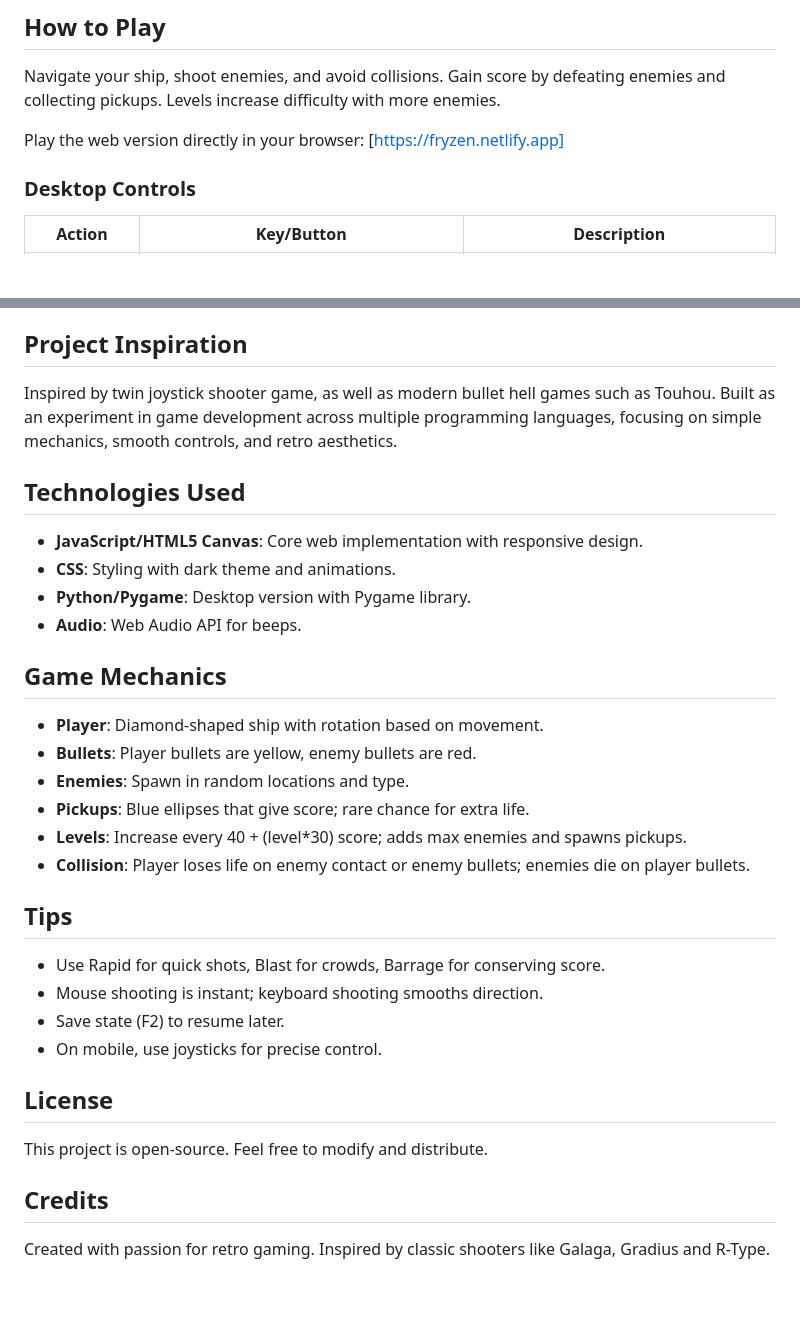
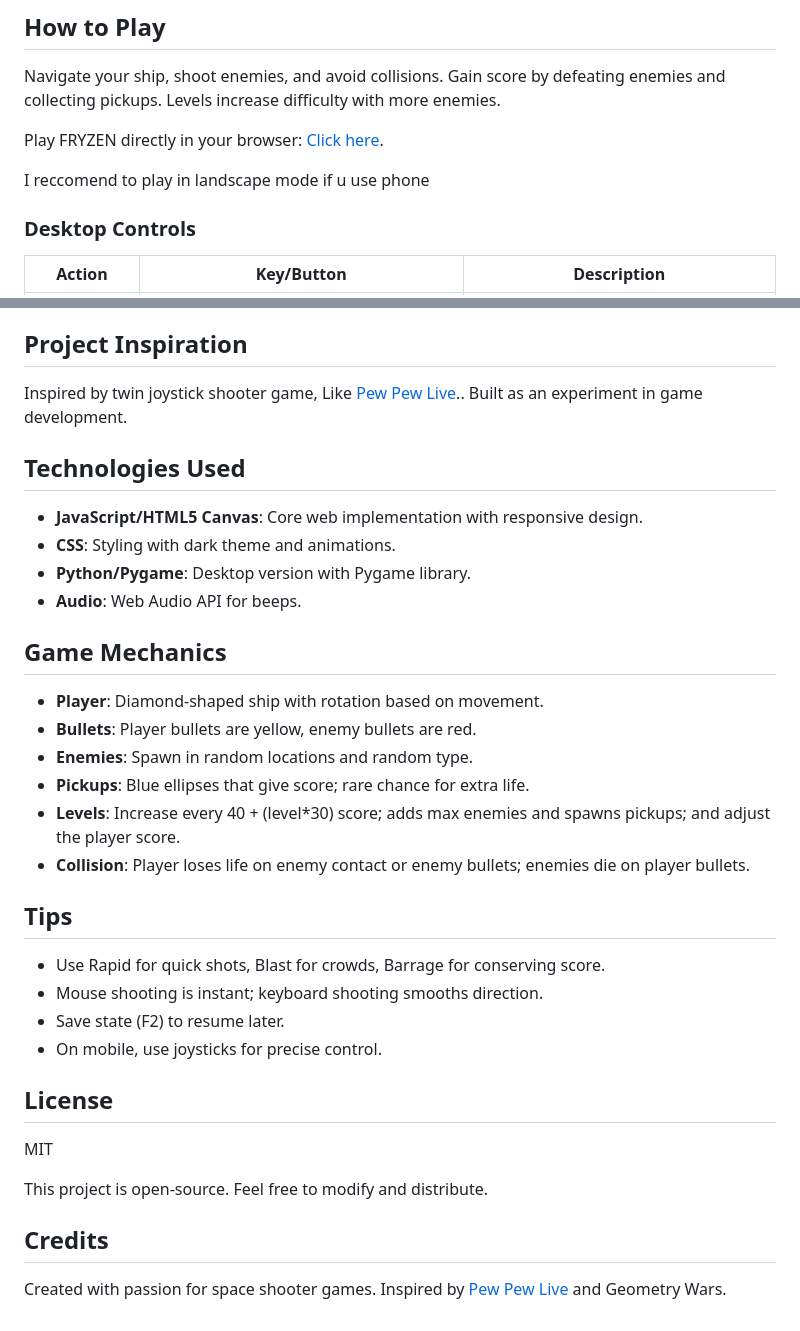
Before and after one commit to flasherxgapple/fryzen, a Markdown page: README.md, 2 parts joined by grey strips. GitHub-like rendering; blank space fills up the shorter version.

```diff
--- a/README.md
+++ b/README.md
@@ -23,7 +23,9 @@ Fryzen is an action-packed game inspired by twin joystick shooter game. Pilot yo
 
 Navigate your ship, shoot enemies, and avoid collisions. Gain score by defeating enemies and collecting pickups. Levels increase difficulty with more enemies.
 
-Play the web version directly in your browser: [https://fryzen.netlify.app]
+Play FRYZEN directly in your browser: [Click here](https://fryzen.netlify.app).
+
+I reccomend to play in landscape mode if u use phone
 
 ### Desktop Controls
 
@@ -50,7 +52,7 @@ Play the web version directly in your browser: [https://fryzen.netlify.app]
 
 ## Project Inspiration
 
-Inspired by twin joystick shooter game, as well as modern bullet hell games such as Touhou. Built as an experiment in game development across multiple programming languages, focusing on simple mechanics, smooth controls, and retro aesthetics.
+Inspired by twin joystick shooter game, Like [Pew Pew Live](https://github.com/pewpewlive).. Built as an experiment in game development.
 
 ## Technologies Used
 
@@ -63,9 +65,9 @@ Inspired by twin joystick shooter game, as well as modern bullet hell games such
 
 - **Player**: Diamond-shaped ship with rotation based on movement.
 - **Bullets**: Player bullets are yellow, enemy bullets are red.
-- **Enemies**: Spawn in random locations and type.
+- **Enemies**: Spawn in random locations and random type.
 - **Pickups**: Blue ellipses that give score; rare chance for extra life.
-- **Levels**: Increase every 40 + (level*30) score; adds max enemies and spawns pickups.
+- **Levels**: Increase every 40 + (level*30) score; adds max enemies and spawns pickups; and adjust the player score.
 - **Collision**: Player loses life on enemy contact or enemy bullets; enemies die on player bullets.
 
 ## Tips
@@ -77,8 +79,10 @@ Inspired by twin joystick shooter game, as well as modern bullet hell games such
 
 ## License
 
+MIT
+
 This project is open-source. Feel free to modify and distribute.
 
 ## Credits
 
-Created with passion for retro gaming. Inspired by classic shooters like Galaga, Gradius and R-Type.
+Created with passion for space shooter games. Inspired by [Pew Pew Live](pewpew.live) and Geometry Wars.
```
